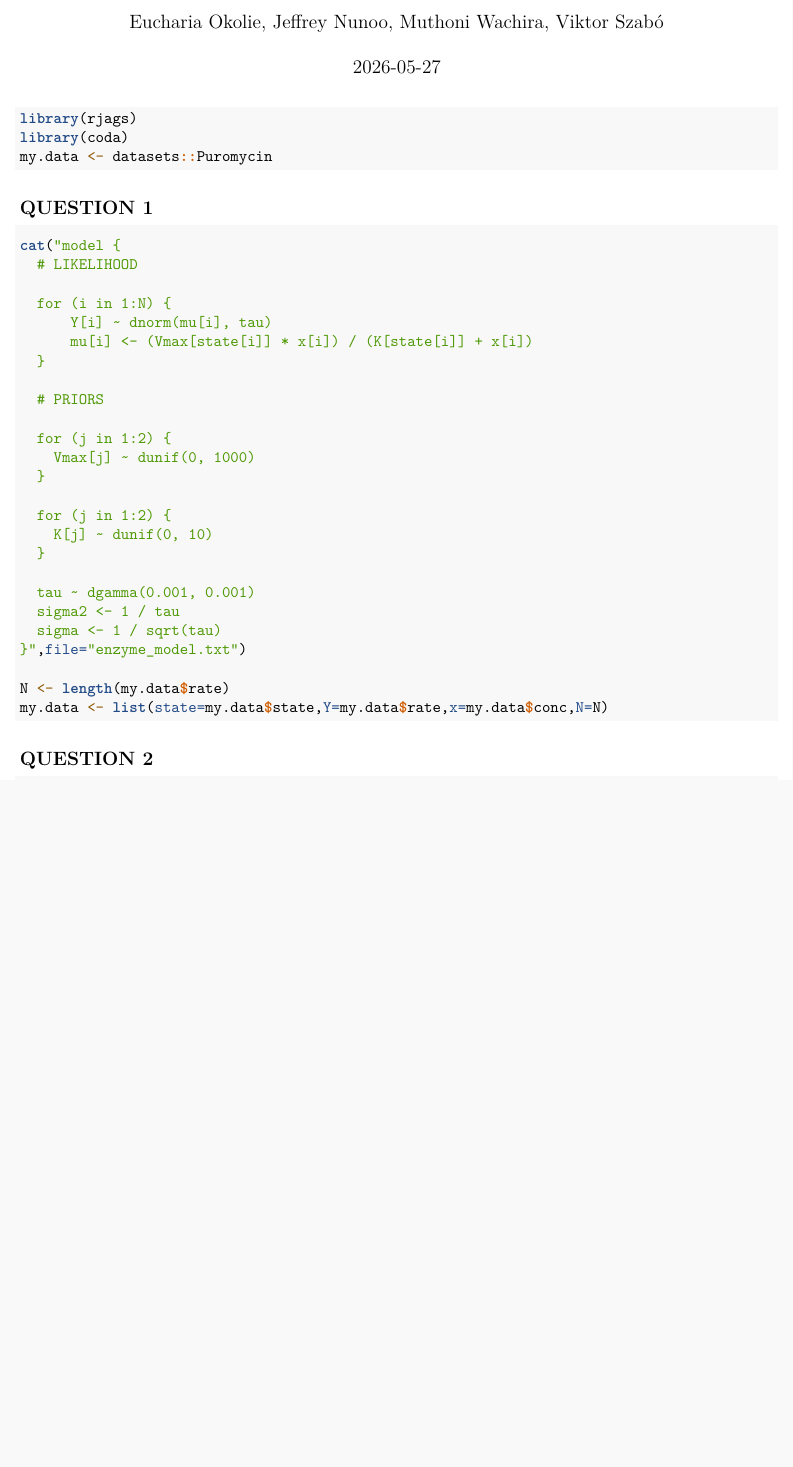
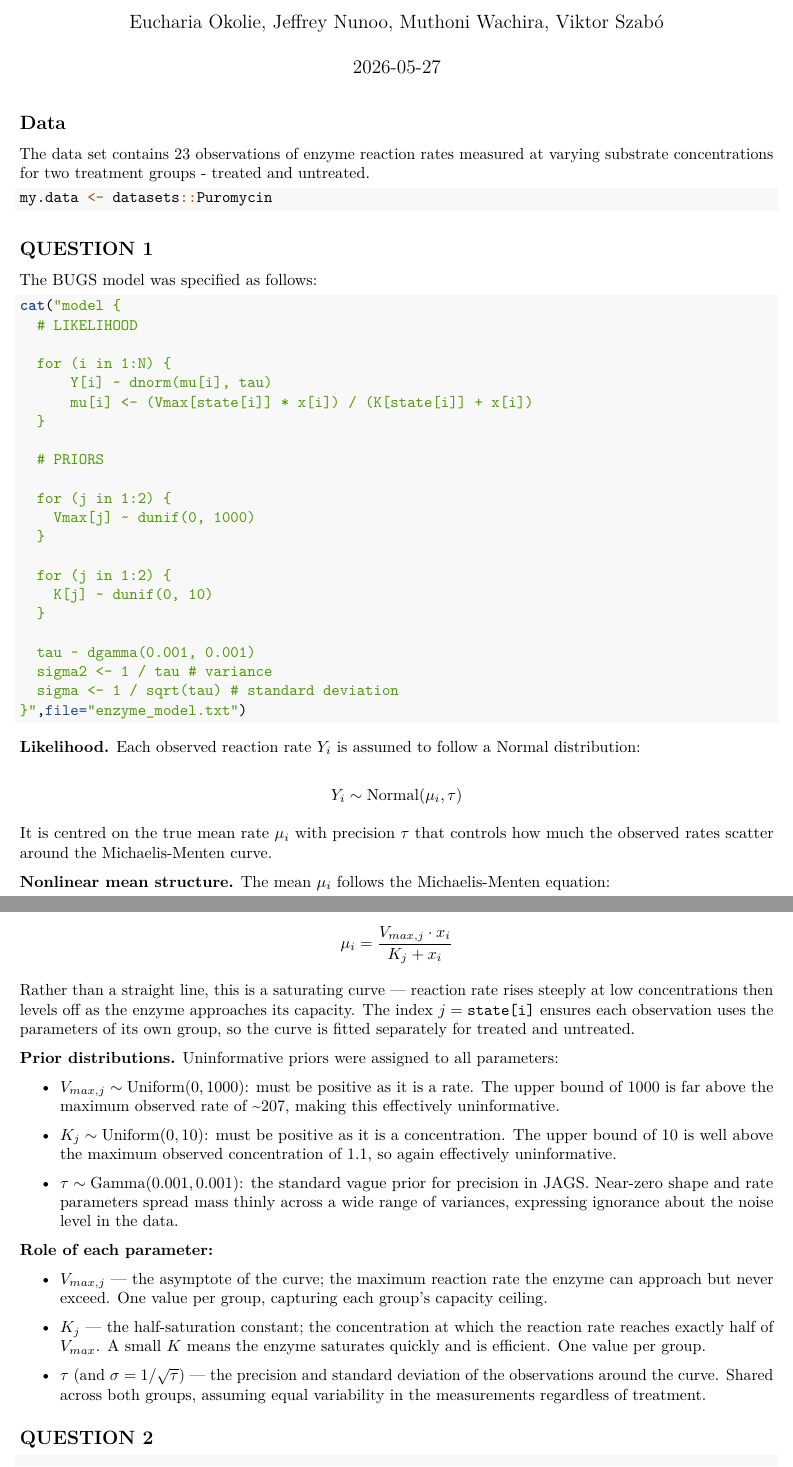
Before and after one commit to Viktor503/Introduction-to-Bayesian-Inference-DL, an R Markdown document (bayes_project.Rmd): part of page 1 of 9 before the commit and two parts of pages 1 and 2 of 10 after it, the two joined at a grey line, cut so that both start at the same text, the shorter picture padded with empty space. Rendered offline with R 4.5, knitr and Pandoc, then LaTeX, with nearby package versions; some code elsewhere in the file could not run offline.

Commit message:
update q1 explanation

````diff
--- a/bayes_project.Rmd
+++ b/bayes_project.Rmd
@@ -12,12 +13,16 @@ knitr::opts_chunk$set(echo = TRUE)
+library(coda)
 ```
 
+## Data
+The data set contains 23 observations of enzyme reaction rates measured at varying substrate concentrations for two treatment groups - treated and untreated.
+
 ```{r}
-library(rjags)
-library(coda)
 my.data <- datasets::Puromycin
 ```
 
 ## QUESTION 1
+The BUGS model was specified as follows:
+
 ```{r}
 cat("model {
   # LIKELIHOOD
@@ -38,14 +43,58 @@ cat("model {
   }
 
   tau ~ dgamma(0.001, 0.001)
-  sigma2 <- 1 / tau
-  sigma <- 1 / sqrt(tau)
+  sigma2 <- 1 / tau # variance
+  sigma <- 1 / sqrt(tau) # standard deviation
 }",file="enzyme_model.txt")
 
-N <- length(my.data$rate)
-my.data <- list(state=my.data$state,Y=my.data$rate,x=my.data$conc,N=N)
+```
 
-```
+**Likelihood.** Each observed reaction rate $Y_i$ is assumed to follow a
+Normal distribution:
+
+$$Y_i \sim \text{Normal}(\mu_i, \tau)$$
+
+It is centred on the true mean rate $\mu_i$ with precision $\tau$ that controls how much the observed rates scatter around the Michaelis-Menten curve.
+
+**Nonlinear mean structure.** The mean $\mu_i$ follows the Michaelis-Menten
+equation:
+
+$$\mu_i = \frac{V_{max,j} \cdot x_i}{K_j + x_i}$$
+
+Rather than a straight line, this is a saturating curve — reaction rate
+rises steeply at low concentrations then levels off as the enzyme approaches
+its capacity. The index $j = \texttt{state[i]}$ ensures each observation
+uses the parameters of its own group, so the curve is fitted separately for
+treated and untreated.
+
+**Prior distributions.** Uninformative priors were assigned to all parameters:
+
+- $V_{max,j} \sim \text{Uniform}(0, 1000)$: must be positive as it is a
+rate. The upper bound of 1000 is far above the maximum observed rate of
+~207, making this effectively uninformative.
+
+- $K_j \sim \text{Uniform}(0, 10)$: must be positive as it is a
+concentration. The upper bound of 10 is well above the maximum observed
+concentration of 1.1, so again effectively uninformative.
+
+- $\tau \sim \text{Gamma}(0.001, 0.001)$: the standard vague prior for
+precision in JAGS. Near-zero shape and rate parameters spread mass
+thinly across a wide range of variances, expressing ignorance about the
+noise level in the data.
+
+**Role of each parameter:**
+
+- $V_{max,j}$ — the asymptote of the curve; the maximum reaction rate the
+enzyme can approach but never exceed. One value per group, capturing each
+group's capacity ceiling.
+
+- $K_j$ — the half-saturation constant; the concentration at which the
+reaction rate reaches exactly half of $V_{max}$. A small $K$ means the
+enzyme saturates quickly and is efficient. One value per group.
+
+- $\tau$ (and $\sigma = 1/\sqrt{\tau}$) — the precision and standard
+deviation of the observations around the curve. Shared across both groups,
+assuming equal variability in the measurements regardless of treatment.
 
 ## QUESTION 2
 ```{r}
````
Also changed, not shown: bayes_project.Rmd (3 more changed lines).
